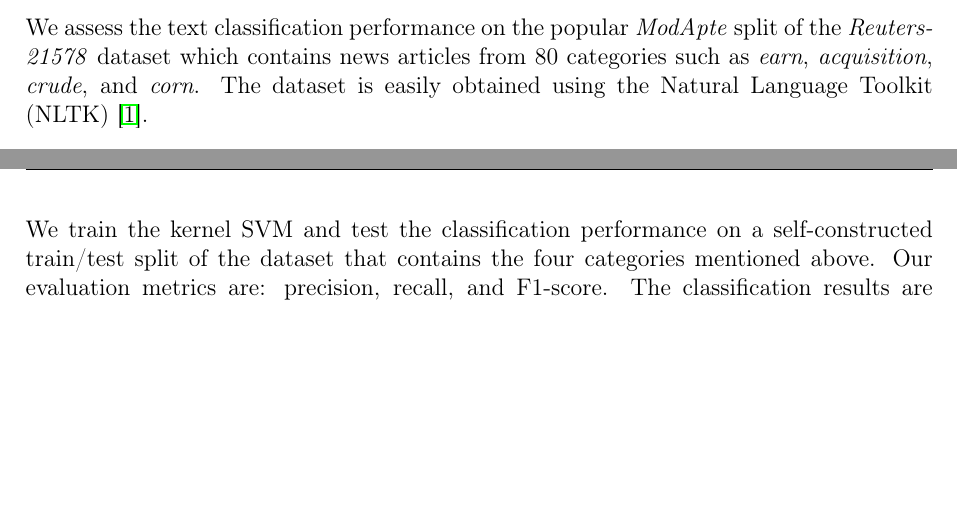
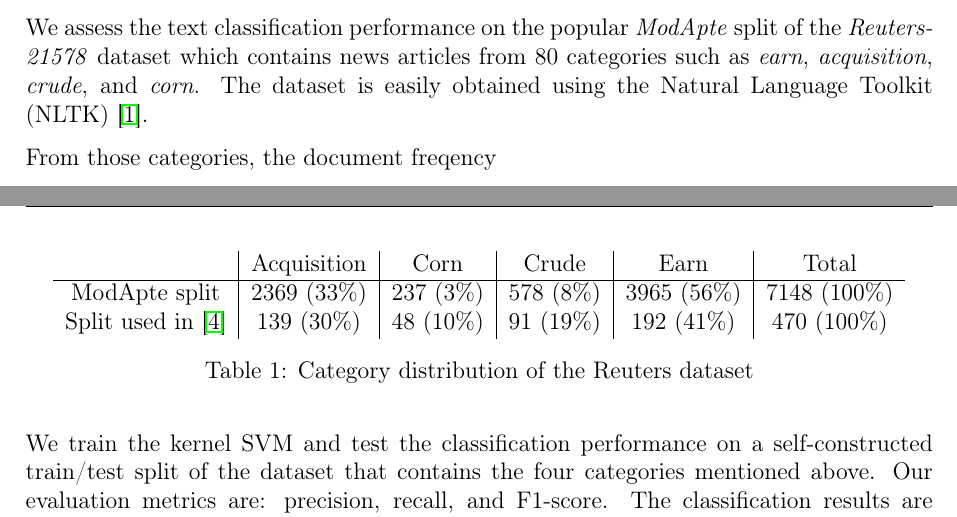
Before and after one commit to fabianschilling/string-kernels, a LaTeX paper (report/report.tex, which reads report/sections/method.tex, report/tables/reuters.tex): two parts of pages 3 and 4 of 6, joined at a grey line, cut so that both start at the same text, the shorter picture padded with empty space. Compiled offline with pdfLaTeX.

Commit message:
Add Reuters table to report

```diff
--- a/report/sections/method.tex
+++ b/report/sections/method.tex
@@ -42,6 +42,10 @@ We employ these custom string kernels in conjunction with a support vector machi
 
 We assess the text classification performance on the popular \textit{ModApte} split of the \textit{Reuters-21578} dataset which contains news articles from $80$ categories such as \textit{earn}, \textit{acquisition}, \textit{crude}, and \textit{corn}. The dataset is easily obtained using the Natural Language Toolkit (NLTK) \cite{nltk}.
 
+From those categories, the document freqency
+
+\input{tables/reuters.tex}
+
 We train the kernel SVM and test the classification performance on a self-constructed train/test split of the dataset that contains the four categories mentioned above. Our evaluation metrics are: precision, recall, and F1-score. The classification results are obtained using different hyperparameters of the respective kernel.
 
 % TODO: we should definitely mention the (comparatively) shitty performance of SSK in their experiments
--- /dev/null
+++ b/report/tables/reuters.tex
@@ -0,0 +1,10 @@
+\begin{table}[h]
+\centering
+\begin{tabular}{c|c|c|c|c|c}
+                                & Acquisition & Corn      & Crude     & Earn        & Total        \\ \hline
+  ModApte split                 & 2369 (33\%) & 237 (3\%) & 578 (8\%) & 3965 (56\%) & 7148 (100\%) \\
+  Split used in \cite{ssk}      & 139 (30\%)  & 48 (10\%) & 91 (19\%) & 192 (41\%)  & 470 (100\%)  \\
+\end{tabular}
+\caption{Category distribution of the Reuters dataset}
+\label{tab:reuters}
+\end{table}
```
Also changed, not shown: 1 other file.
